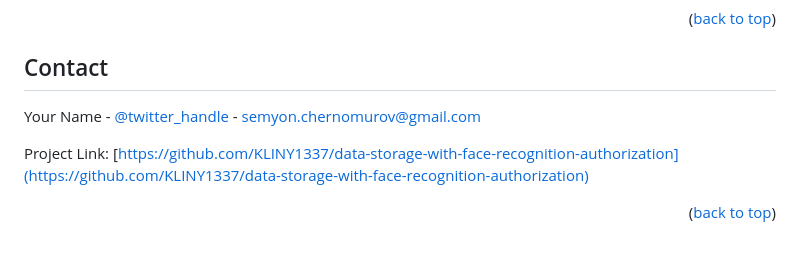
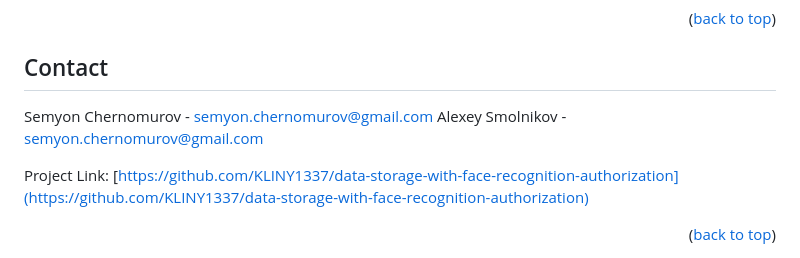
Before and after one commit to KLINY1337/data-encryptor, a Markdown page: README.md, the part around the change. GitHub-like rendering.

```diff
--- a/README.md
+++ b/README.md
@@ -162,7 +162,8 @@ Distributed under the MIT License. See `LICENSE.txt` for more information.
 <!-- CONTACT -->
 ## Contact
 
-Your Name - [@twitter_handle](https://twitter.com/twitter_handle) - semyon.chernomurov@gmail.com
+Semyon Chernomurov - semyon.chernomurov@gmail.com
+Alexey Smolnikov - semyon.chernomurov@gmail.com
 
 Project Link: [https://github.com/KLINY1337/data-storage-with-face-recognition-authorization](https://github.com/KLINY1337/data-storage-with-face-recognition-authorization)
 
```
